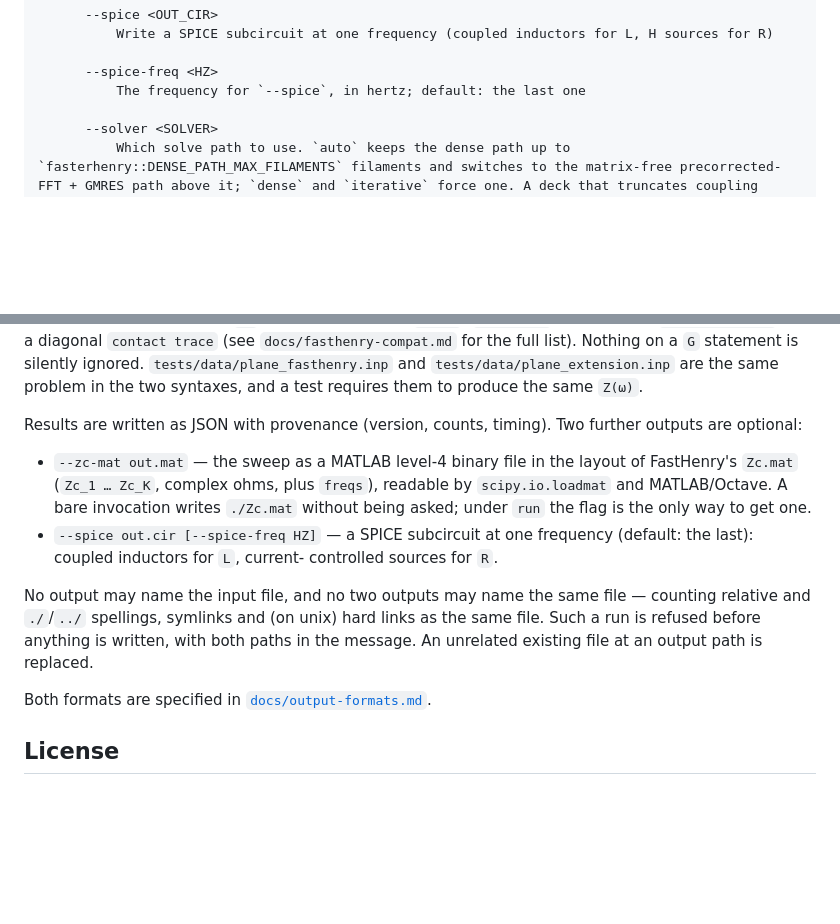
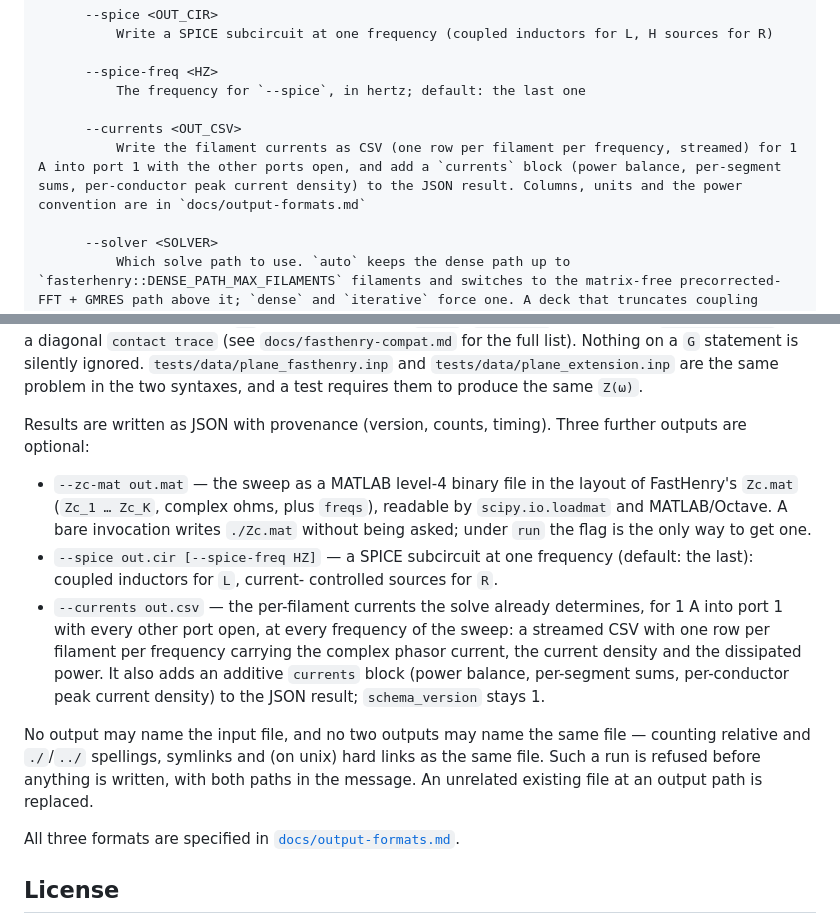
Before and after one commit to 2AMLogic/fasterhenry, a Markdown page: fasterhenry-cli/README.md, 2 parts joined by grey strips. Rendered like a GitHub page; blank space fills up the shorter version.

```diff
--- a/fasterhenry-cli/README.md
+++ b/fasterhenry-cli/README.md
@@ -55,6 +55,9 @@ Options:
 
       --spice-freq <HZ>
           The frequency for `--spice`, in hertz; default: the last one
+
+      --currents <OUT_CSV>
+          Write the filament currents as CSV (one row per filament per frequency, streamed) for 1 A into port 1 with the other ports open, and add a `currents` block (power balance, per-segment sums, per-conductor peak current density) to the JSON result. Columns, units and the power convention are in `docs/output-formats.md`
 
       --solver <SOLVER>
           Which solve path to use. `auto` keeps the dense path up to `fasterhenry::DENSE_PATH_MAX_FILAMENTS` filaments and switches to the matrix-free precorrected-FFT + GMRES path above it; `dense` and `iterative` force one. A deck that truncates coupling (`.couples`) is dense-only
@@ -208,7 +211,7 @@ the same problem in the two syntaxes, and a test requires them to produce
 the same `Z(ω)`.
 
 Results are written as JSON with provenance (version, counts, timing).
-Two further outputs are optional:
+Three further outputs are optional:
 
 - `--zc-mat out.mat` — the sweep as a MATLAB level-4 binary file in the
   layout of FastHenry's `Zc.mat` (`Zc_1 … Zc_K`, complex ohms, plus
@@ -218,6 +221,13 @@ Two further outputs are optional:
 - `--spice out.cir [--spice-freq HZ]` — a SPICE subcircuit at one
   frequency (default: the last): coupled inductors for `L`, current-
   controlled sources for `R`.
+- `--currents out.csv` — the per-filament currents the solve already
+  determines, for 1 A into port 1 with every other port open, at every
+  frequency of the sweep: a streamed CSV with one row per filament per
+  frequency carrying the complex phasor current, the current density and
+  the dissipated power. It also adds an additive `currents` block (power
+  balance, per-segment sums, per-conductor peak current density) to the
+  JSON result; `schema_version` stays 1.
 
 No output may name the input file, and no two outputs may name the same
 file — counting relative and `./`/`../` spellings, symlinks and (on unix)
@@ -225,7 +235,7 @@ hard links as the same file. Such a run is refused before anything is
 written, with both paths in the message. An unrelated existing file at an
 output path is replaced.
 
-Both formats are specified in
+All three formats are specified in
 [`docs/output-formats.md`](https://github.com/2AMLogic/fasterhenry/blob/main/docs/output-formats.md).
 
 ## License
```
Also changed, not shown: CHANGELOG.md (+30 -0 lines), README.md (+3 -1 lines).
